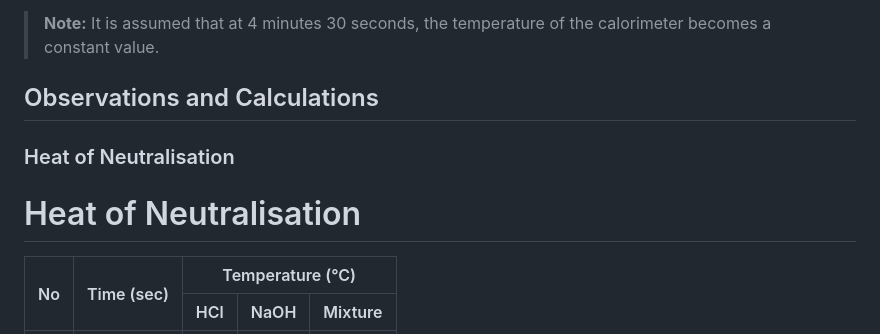
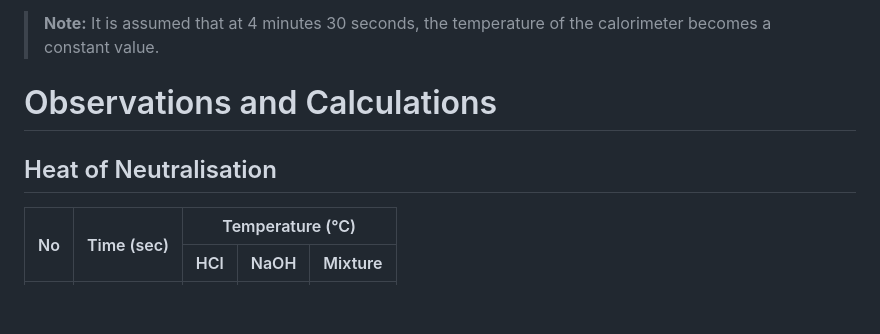
Before and after one commit to virtual-labs/exp-calorimetry-heat-neutralization-amrt, a Markdown page: experiment/procedure.md, the part around one of its changes. Rendered like a GitHub page; blank space fills up the shorter version.

```diff
--- a/experiment/procedure.md
+++ b/experiment/procedure.md
@@ -37,10 +37,9 @@ When the reading of the NaOH sample also reaches **4 minutes 30 seconds**, you c
 > **Note:** It is assumed that at 4 minutes 30 seconds, the temperature of the calorimeter becomes a constant value.
 
 
-## Observations and Calculations
+# Observations and Calculations
 
-### Heat of Neutralisation
-# Heat of Neutralisation
+## Heat of Neutralisation
 
 <table border="1" cellpadding="5" cellspacing="0">
   <thead>
```
Also changed, not shown: other parts of experiment/procedure.md (+2 -2 lines).
